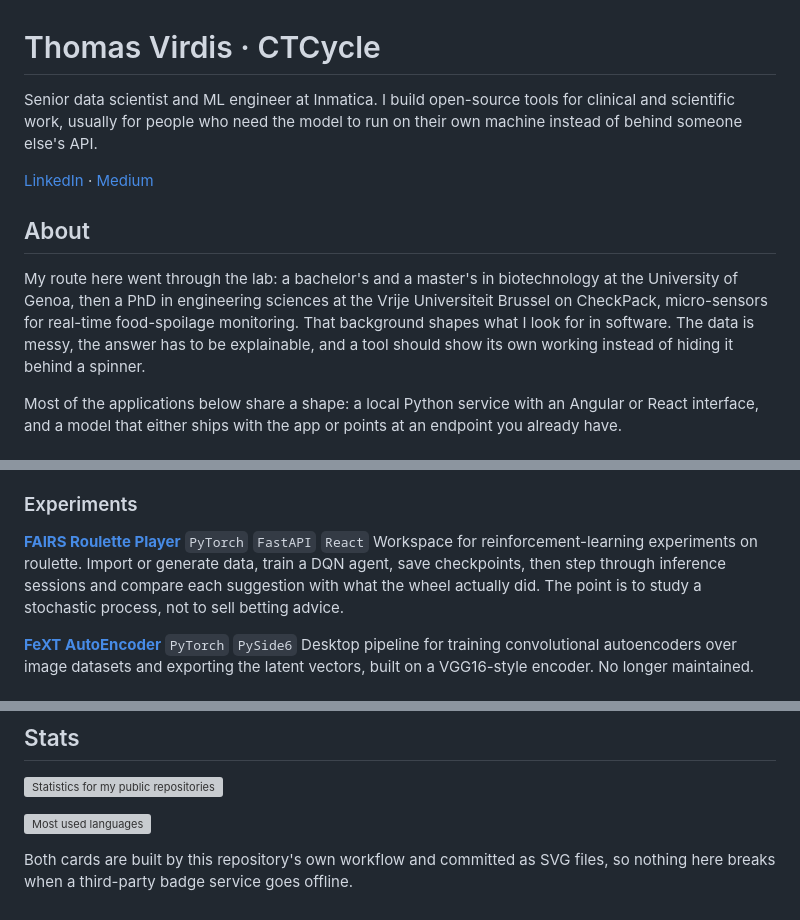
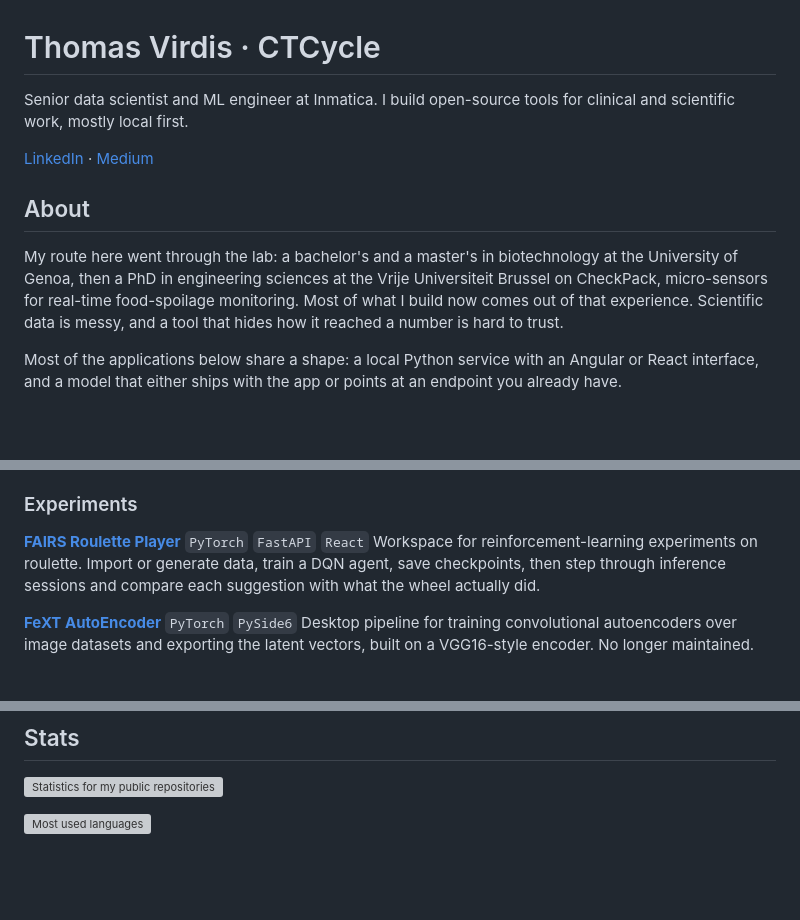
Before and after one commit to CTCycle/CTCycle, a Markdown page: README.md, 3 parts joined by grey strips. GitHub-like rendering; blank space fills up the shorter version; grey boxes are pictures that could not be loaded.

Commit message:
docs: drop the closing meta line and trim the about paragraph

```diff
--- a/README.md
+++ b/README.md
@@ -1,12 +1,12 @@
 # Thomas Virdis · CTCycle
 
-Senior data scientist and ML engineer at Inmatica. I build open-source tools for clinical and scientific work, usually for people who need the model to run on their own machine instead of behind someone else's API.
+Senior data scientist and ML engineer at Inmatica. I build open-source tools for clinical and scientific work, mostly local first.
 
 [LinkedIn](https://www.linkedin.com/in/thomas-virdis/) · [Medium](https://medium.com/@ctcycle)
 
 ## About
 
-My route here went through the lab: a bachelor's and a master's in biotechnology at the University of Genoa, then a PhD in engineering sciences at the Vrije Universiteit Brussel on CheckPack, micro-sensors for real-time food-spoilage monitoring. That background shapes what I look for in software. The data is messy, the answer has to be explainable, and a tool should show its own working instead of hiding it behind a spinner.
+My route here went through the lab: a bachelor's and a master's in biotechnology at the University of Genoa, then a PhD in engineering sciences at the Vrije Universiteit Brussel on CheckPack, micro-sensors for real-time food-spoilage monitoring. Most of what I build now comes out of that experience. Scientific data is messy, and a tool that hides how it reached a number is hard to trust.
 
 Most of the applications below share a shape: a local Python service with an Angular or React interface, and a model that either ships with the app or points at an endpoint you already have.
 
@@ -43,7 +43,7 @@ Geospatial workspace that starts from a question instead of a form. Ask for a pl
 ### Experiments
 
 **[FAIRS Roulette Player](https://github.com/CTCycle/FAIRS-Roulette-Player)** `PyTorch` `FastAPI` `React`
-Workspace for reinforcement-learning experiments on roulette. Import or generate data, train a DQN agent, save checkpoints, then step through inference sessions and compare each suggestion with what the wheel actually did. The point is to study a stochastic process, not to sell betting advice.
+Workspace for reinforcement-learning experiments on roulette. Import or generate data, train a DQN agent, save checkpoints, then step through inference sessions and compare each suggestion with what the wheel actually did.
 
 **[FeXT AutoEncoder](https://github.com/CTCycle/FEXT-Autoencoder)** `PyTorch` `PySide6`
 Desktop pipeline for training convolutional autoencoders over image datasets and exporting the latent vectors, built on a VGG16-style encoder. No longer maintained.
@@ -57,5 +57,3 @@ Python and Rust for most of the work, TypeScript for the interfaces. PyTorch, Hu
 ![Statistics for my public repositories](./profile/stats.svg)
 
 ![Most used languages](./profile/top-langs.svg)
-
-Both cards are built by this repository's own workflow and committed as SVG files, so nothing here breaks when a third-party badge service goes offline.
```
